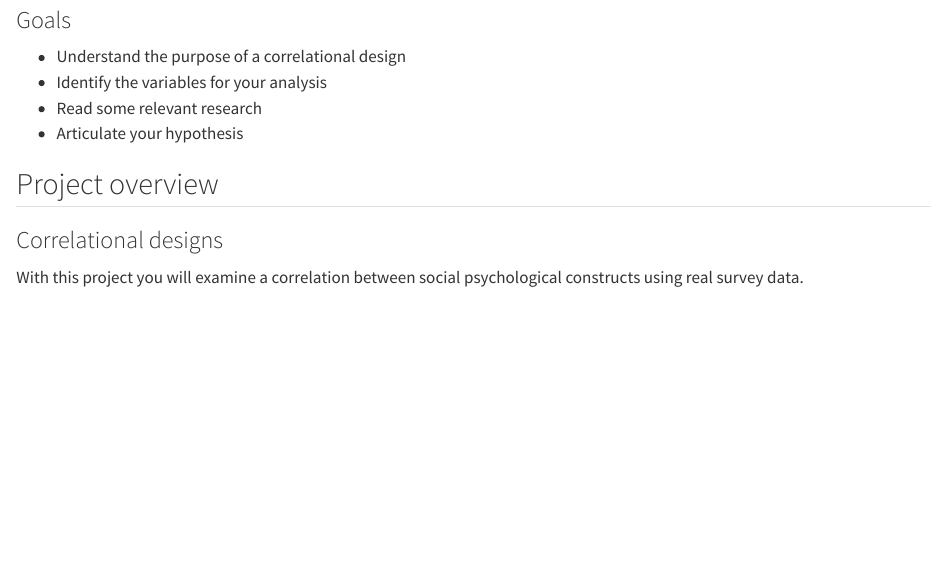
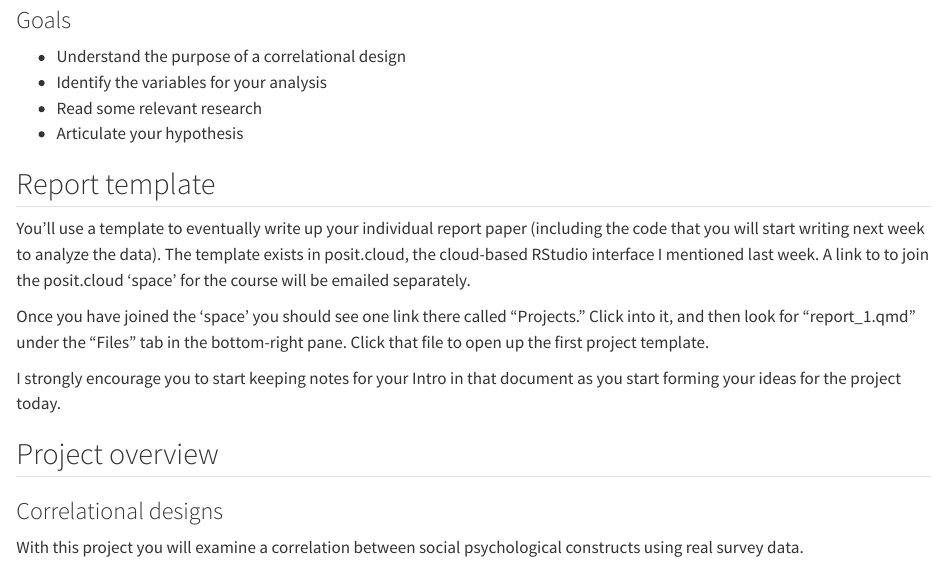
Before and after one commit to robbrotherton/bc2137, a Quarto document (lab-2.qmd): the page in a window 1100 px wide, from 130 px down. Rendered offline with R 4.5, knitr and Pandoc in place of Quarto, with nearby package versions; some code elsewhere in the file could not run offline.

Commit message:
add mention of posit.cloud project template

```diff
--- a/lab-2.qmd
+++ b/lab-2.qmd
@@ -9,6 +9,15 @@ In this session we will begin the first project of the course: performing a corr
 -   Identify the variables for your analysis
 -   Read some relevant research
 -   Articulate your hypothesis
+
+
+## Report template
+
+You'll use a template to eventually write up your individual report paper (including the code that you will start writing next week to analyze the data). The template exists in posit.cloud, the cloud-based RStudio interface I mentioned last week. A link to to join the posit.cloud 'space' for the course will be emailed separately.
+
+Once you have joined the 'space' you should see one link there called "Projects." Click into it, and then look for "report_1.qmd" under the "Files" tab in the bottom-right pane. Click that file to open up the first project template.
+
+I strongly encourage you to start keeping notes for your Intro in that document as you start forming your ideas for the project today.
 
 
 ## Project overview
```
Also changed, not shown: docs/search.json, 1 other file.
